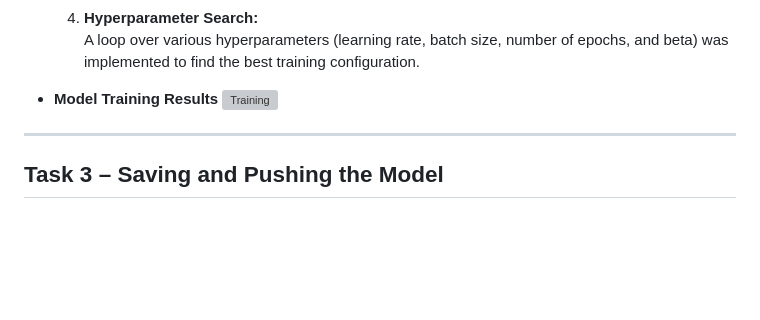
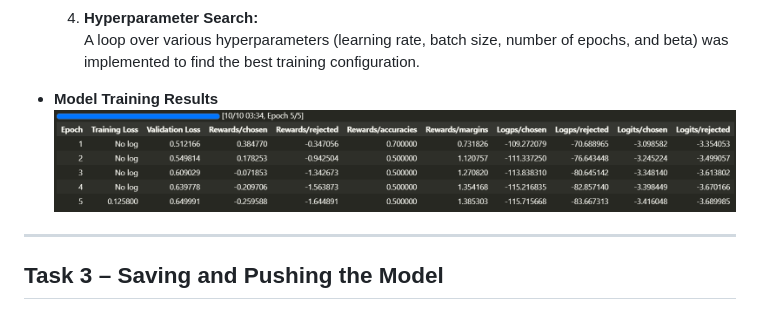
Before and after one commit to mgmgkyit/NLU-Assignments, a Markdown page: A5_Optimization_Human_Preference/README.md, the part around the change printed below. GitHub-like rendering; pictures changed too: A5_Optimization_Human_Preference/screenshots/model_training.png (added); blank space fills up the shorter version; grey boxes are pictures that could not be loaded.

```diff
--- a/A5_Optimization_Human_Preference/README.md
+++ b/A5_Optimization_Human_Preference/README.md
@@ -64,7 +64,7 @@ beta is the temperature parameter that controls how strongly the preference sign
      A loop over various hyperparameters (learning rate, batch size, number of epochs, and beta) was implemented to find the best training configuration.
 
 - **Model Training Results**
-![Training](screenshots/Model_training.png)
+![Training](screenshots/model_training.png)
 ---
 
 ## Task 3 – Saving and Pushing the Model
```
Also changed, not shown: other parts of A5_Optimization_Human_Preference/README.md (+4 -4 lines).
